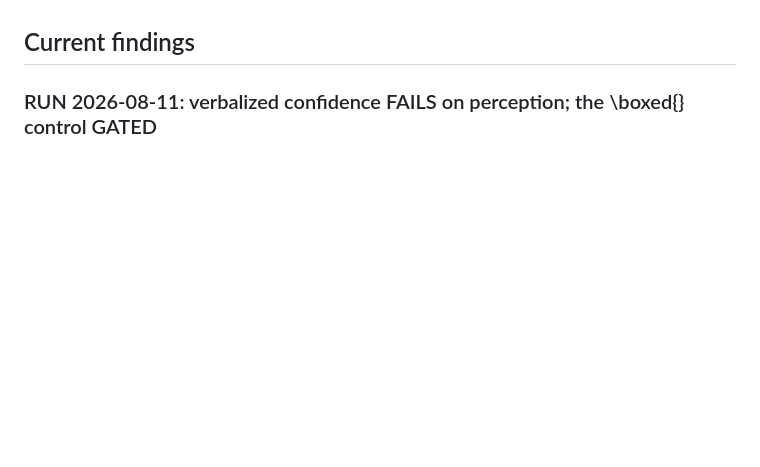
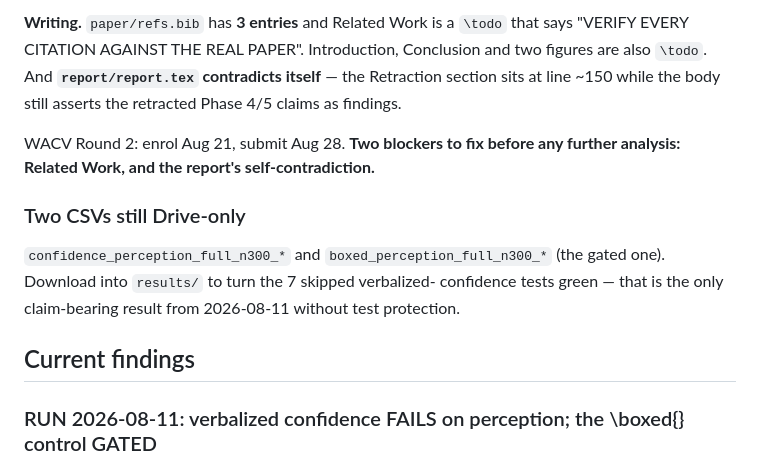
Before and after one commit to sepehrmaleki369/uncertainty-math-vlm, a Markdown page: CLAUDE.md, the part around one of its changes. Drawn GitHub-style; blank space fills up the shorter version.

```diff
--- a/CLAUDE.md
+++ b/CLAUDE.md
@@ -8,3 +73,18 @@ working context for future sessions, not a repeat of that.
+**Writing.** `paper/refs.bib` has **3 entries** and Related Work is a `\todo`
+that says "VERIFY EVERY CITATION AGAINST THE REAL PAPER". Introduction,
+Conclusion and two figures are also `\todo`. And **`report/report.tex`
+contradicts itself** — the Retraction section sits at line ~150 while the body
+still asserts the retracted Phase 4/5 claims as findings.
+
+WACV Round 2: enrol Aug 21, submit Aug 28. **Two blockers to fix before any
+further analysis: Related Work, and the report's self-contradiction.**
+
+### Two CSVs still Drive-only
+
+`confidence_perception_full_n300_*` and `boxed_perception_full_n300_*` (the
+gated one). Download into `results/` to turn the 7 skipped verbalized-
+confidence tests green — that is the only claim-bearing result from
+2026-08-11 without test protection.
 
 ## Current findings
 
```
Also changed, not shown: other parts of CLAUDE.md (+65 -0 lines).
